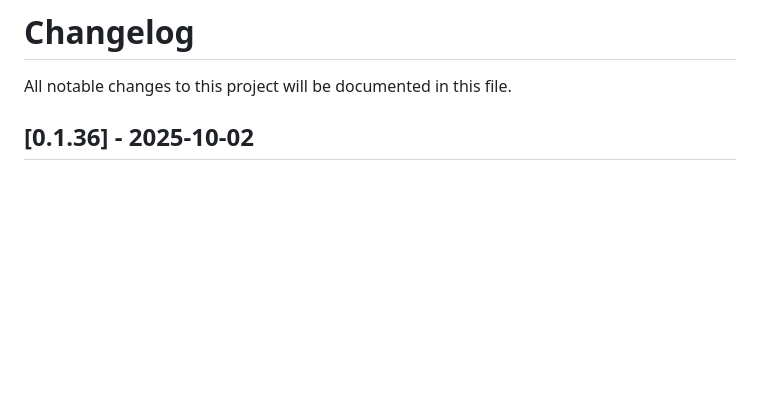
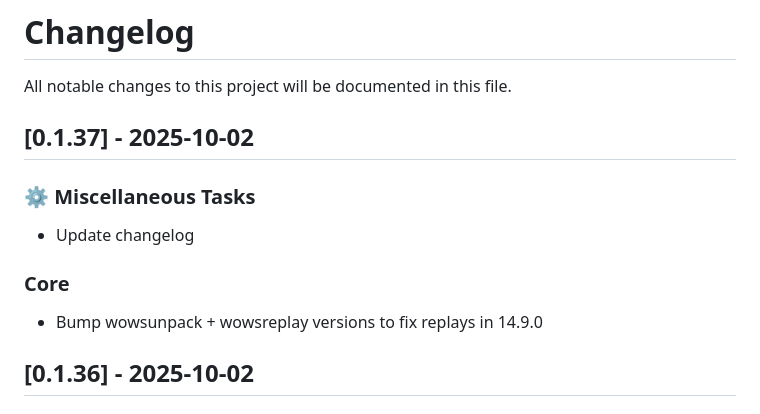
Before and after one commit to Immovable-Library/wows-toolkit, a Markdown page: CHANGELOG.md, the part around the change. Drawn GitHub-style; blank space fills up the shorter version.

Commit message:
update changelog

```diff
--- a/CHANGELOG.md
+++ b/CHANGELOG.md
@@ -1,6 +1,16 @@
 # Changelog
 
 All notable changes to this project will be documented in this file.
+
+## [0.1.37] - 2025-10-02
+
+### ⚙️ Miscellaneous Tasks
+
+- Update changelog
+
+### Core
+
+- Bump wowsunpack + wowsreplay versions to fix replays in 14.9.0
 
 ## [0.1.36] - 2025-10-02
 
```
